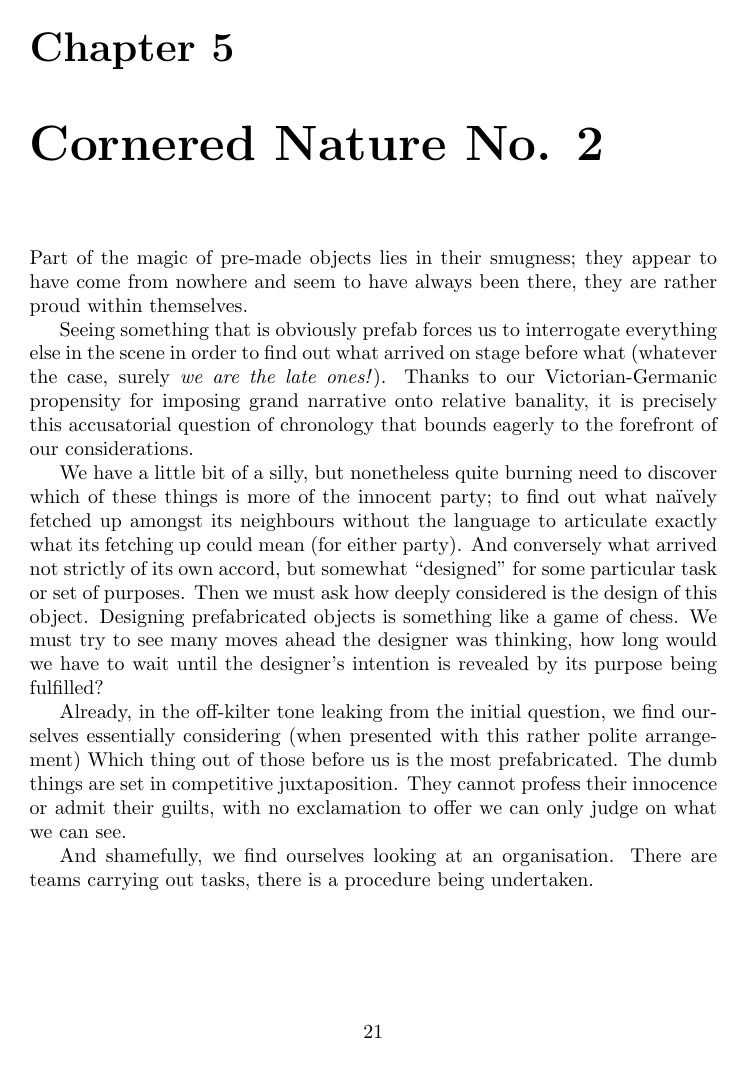
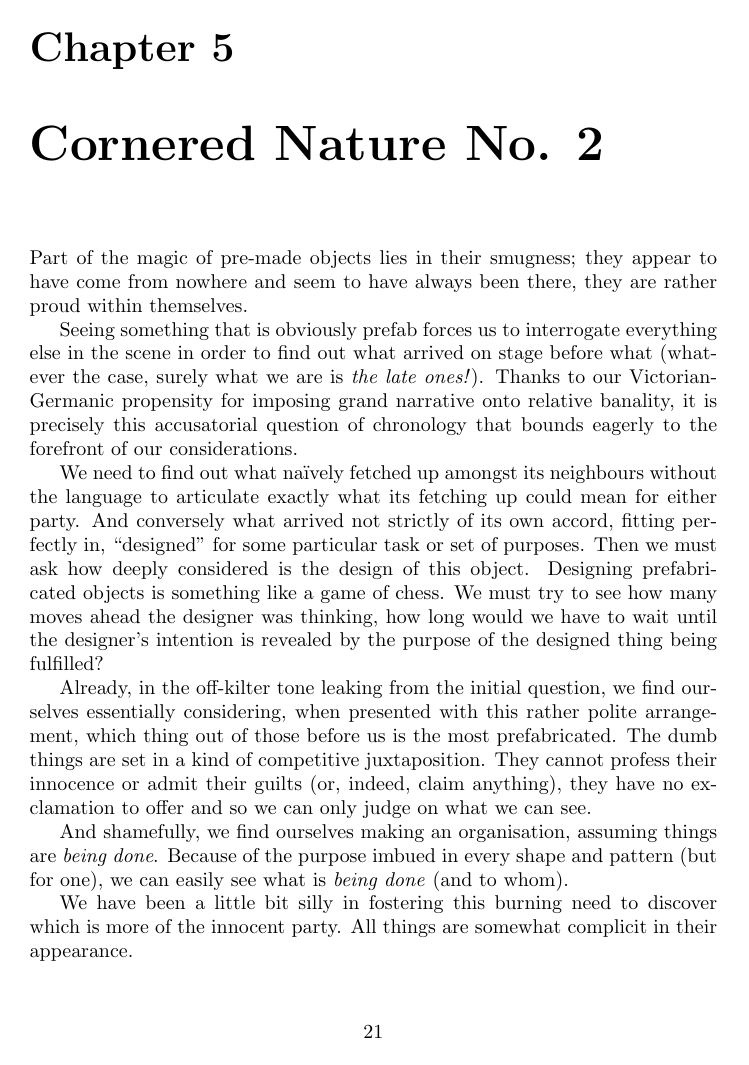
Before and after one commit to bmcorser/plants, a LaTeX book (plants.tex): page 21 of 24. Compiled offline with pdfLaTeX.

Commit message:
Double jeps

```diff
--- a/plants.tex
+++ b/plants.tex
@@ -296,31 +297,35 @@ proud within themselves.
 
 Seeing something that is obviously prefab forces us to interrogate everything
 else in the scene in order to find out what arrived on stage before what
-(whatever the case, surely \emph{we are the late ones!}). Thanks to our
+(whatever the case, surely what we are is \emph{the late ones!}). Thanks to our
 Victorian-Germanic propensity for imposing grand narrative onto relative
-banality, it is precisely this accusatorial question of chronology
-that bounds eagerly to the forefront of our considerations.
+banality, it is precisely this accusatorial question of chronology that bounds
+eagerly to the forefront of our considerations.
 
-We have a little bit of a silly, but nonetheless quite burning need to discover
-which of these things is more of the innocent party; to find out what naïvely
-fetched up amongst its neighbours without the language to articulate exactly
-what its fetching up could mean (for either party). And conversely what arrived
-not strictly of its own accord, but somewhat ``designed'' for some particular
-task or set of purposes. Then we must ask how deeply considered is the design
-of this object. Designing prefabricated objects is something like a game of
-chess. We must try to see many moves ahead the designer was thinking, how long
-would we have to wait until the designer's intention is revealed by its purpose
+We need to find out what naïvely fetched up amongst its neighbours without the
+language to articulate exactly what its fetching up could mean for either
+party. And conversely what arrived not strictly of its own accord, fitting
+perfectly in, ``designed'' for some particular task or set of purposes. Then we
+must ask how deeply considered is the design of this object. Designing
+prefabricated objects is something like a game of chess.  We must try to see
+how many moves ahead the designer was thinking, how long would we have to wait
+until the designer's intention is revealed by the purpose of the designed thing
 being fulfilled?
 
 Already, in the off-kilter tone leaking from the initial question, we find
-ourselves essentially considering (when presented with this rather polite
-arrangement) Which thing out of those before us is the most prefabricated. The
-dumb things are set in competitive juxtaposition. They cannot profess their
-innocence or admit their guilts, with no exclamation to offer we can only judge
-on what we can see.
+ourselves essentially considering, when presented with this rather polite
+arrangement, which thing out of those before us is the most prefabricated. The
+dumb things are set in a kind of competitive juxtaposition. They cannot profess
+their innocence or admit their guilts (or, indeed, claim anything), they have
+no exclamation to offer and so we can only judge on what we can see.
 
-And shamefully, we find ourselves looking at an organisation. There are teams
-carrying out tasks, there is a procedure being undertaken.
+And shamefully, we find ourselves making an organisation, assuming things are
+\emph{being done}. Because of the purpose imbued in every shape and pattern
+(but for one), we can easily see what is \emph{being done} (and to whom).
+
+We have been a little bit silly in fostering this burning need to discover
+which is more of the innocent party. All things are somewhat complicit in
+their appearance.
 
 \chapter{Nature Addendum}
 
```
Also changed, not shown: plants.tex (9 more changed lines).
